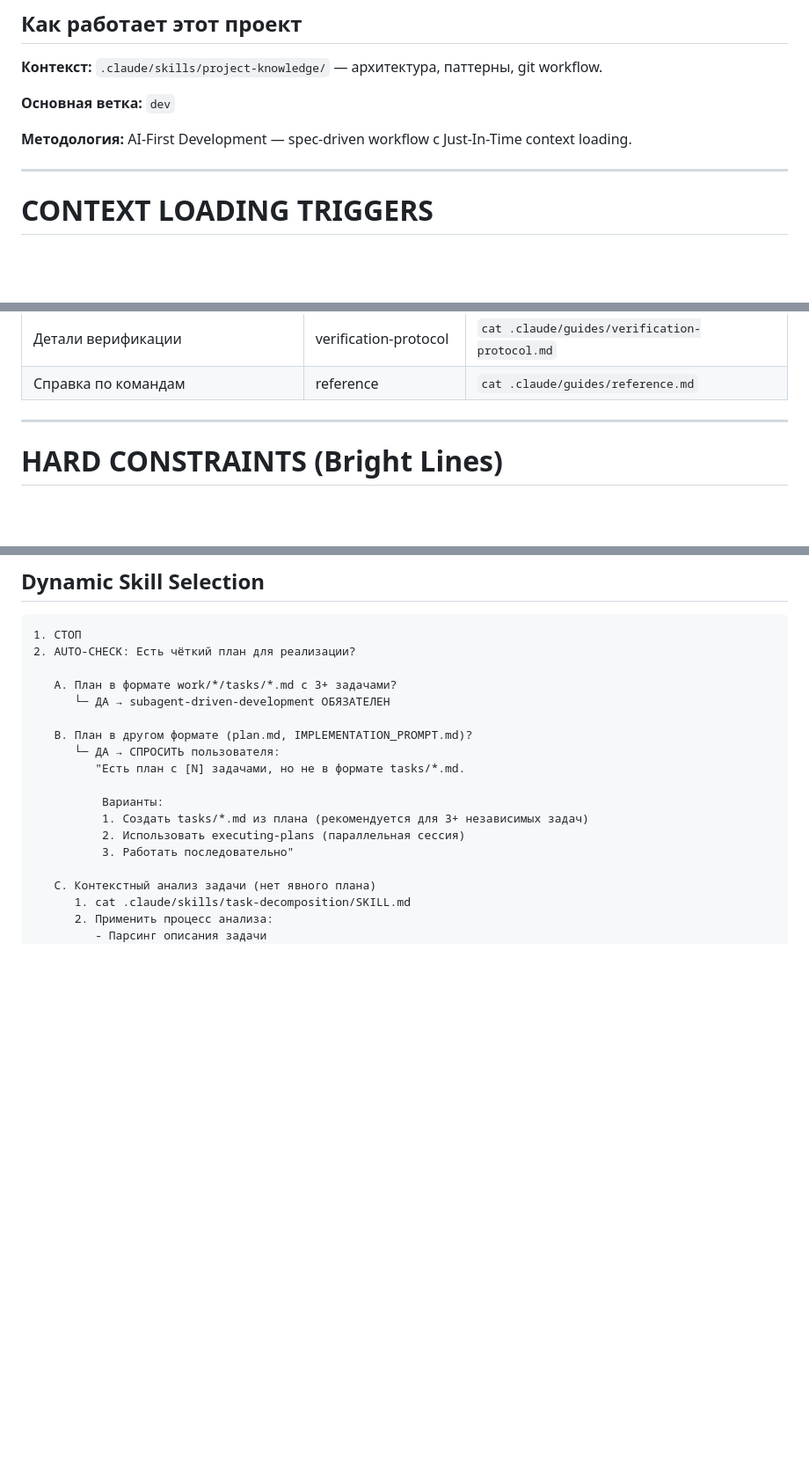
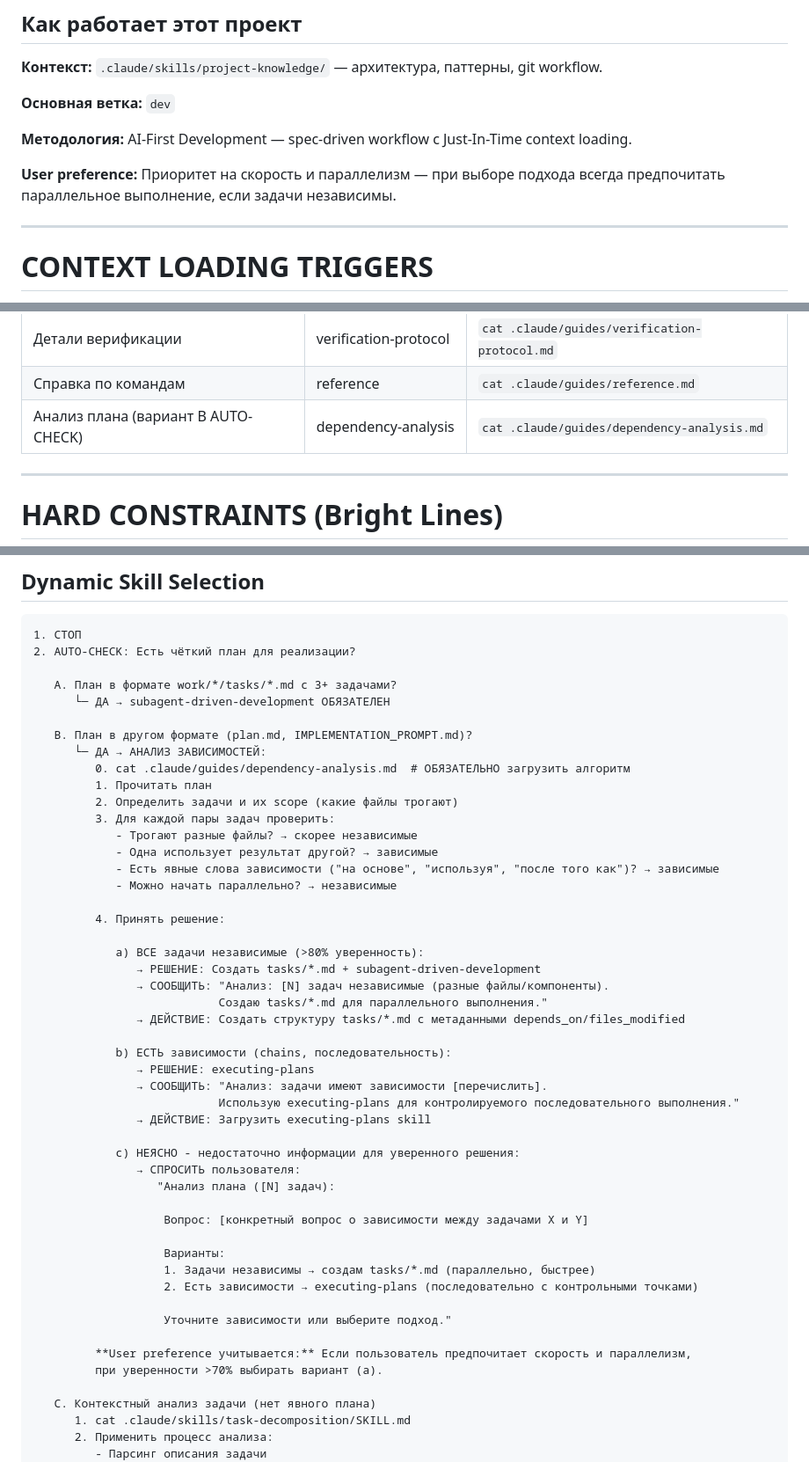
Before and after one commit to eseninik/claude-project-template, a Markdown page: CLAUDE.md, 3 parts joined by grey strips. Shown at 88% size. Drawn GitHub-style; blank space fills up the shorter version.

```diff
--- a/CLAUDE.md
+++ b/CLAUDE.md
@@ -11,6 +11,8 @@
 **Основная ветка:** `dev`
 
 **Методология:** AI-First Development — spec-driven workflow с Just-In-Time context loading.
+
+**User preference:** Приоритет на скорость и параллелизм — при выборе подхода всегда предпочитать параллельное выполнение, если задачи независимы.
 
 ---
 
@@ -30,6 +32,7 @@
 | Нужны принципы приоритетов | principles | `cat .claude/guides/principles.md` |
 | Детали верификации | verification-protocol | `cat .claude/guides/verification-protocol.md` |
 | Справка по командам | reference | `cat .claude/guides/reference.md` |
+| Анализ плана (вариант B AUTO-CHECK) | dependency-analysis | `cat .claude/guides/dependency-analysis.md` |
 
 ---
 
@@ -68,13 +71,44 @@
       └─ ДА → subagent-driven-development ОБЯЗАТЕЛЕН
 
    B. План в другом формате (plan.md, IMPLEMENTATION_PROMPT.md)?
-      └─ ДА → СПРОСИТЬ пользователя:
-         "Есть план с [N] задачами, но не в формате tasks/*.md.
+      └─ ДА → АНАЛИЗ ЗАВИСИМОСТЕЙ:
+         0. cat .claude/guides/dependency-analysis.md  # ОБЯЗАТЕЛЬНО загрузить алгоритм
+         1. Прочитать план
+         2. Определить задачи и их scope (какие файлы трогают)
+         3. Для каждой пары задач проверить:
+            - Трогают разные файлы? → скорее независимые
+            - Одна использует результат другой? → зависимые
+            - Есть явные слова зависимости ("на основе", "используя", "после того как")? → зависимые
+            - Можно начать параллельно? → независимые
 
-          Варианты:
-          1. Создать tasks/*.md из плана (рекомендуется для 3+ независимых задач)
-          2. Использовать executing-plans (параллельная сессия)
-          3. Работать последовательно"
+         4. Принять решение:
+
+            a) ВСЕ задачи независимые (>80% уверенность):
+               → РЕШЕНИЕ: Создать tasks/*.md + subagent-driven-development
+               → СООБЩИТЬ: "Анализ: [N] задач независимые (разные файлы/компоненты).
+                           Создаю tasks/*.md для параллельного выполнения."
+               → ДЕЙСТВИЕ: Создать структуру tasks/*.md с метаданными depends_on/files_modified
+
+            b) ЕСТЬ зависимости (chains, последовательность):
+               → РЕШЕНИЕ: executing-plans
+               → СООБЩИТЬ: "Анализ: задачи имеют зависимости [перечислить].
+                           Использую executing-plans для контролируемого последовательного выполнения."
+               → ДЕЙСТВИЕ: Загрузить executing-plans skill
+
+            c) НЕЯСНО - недостаточно информации для уверенного решения:
+               → СПРОСИТЬ пользователя:
+                  "Анализ плана ([N] задач):
+
+                   Вопрос: [конкретный вопрос о зависимости между задачами X и Y]
+
+                   Варианты:
+                   1. Задачи независимы → создам tasks/*.md (параллельно, быстрее)
+                   2. Есть зависимости → executing-plans (последовательно с контрольными точками)
+
+                   Уточните зависимости или выберите подход."
+
+         **User preference учитывается:** Если пользователь предпочитает скорость и параллелизм,
+         при уверенности >70% выбирать вариант (a).
 
    C. Контекстный анализ задачи (нет явного плана)
       1. cat .claude/skills/task-decomposition/SKILL.md
```
Also changed, not shown: .claude/guides/dependency-analysis.md (added, +300 -0 lines).
